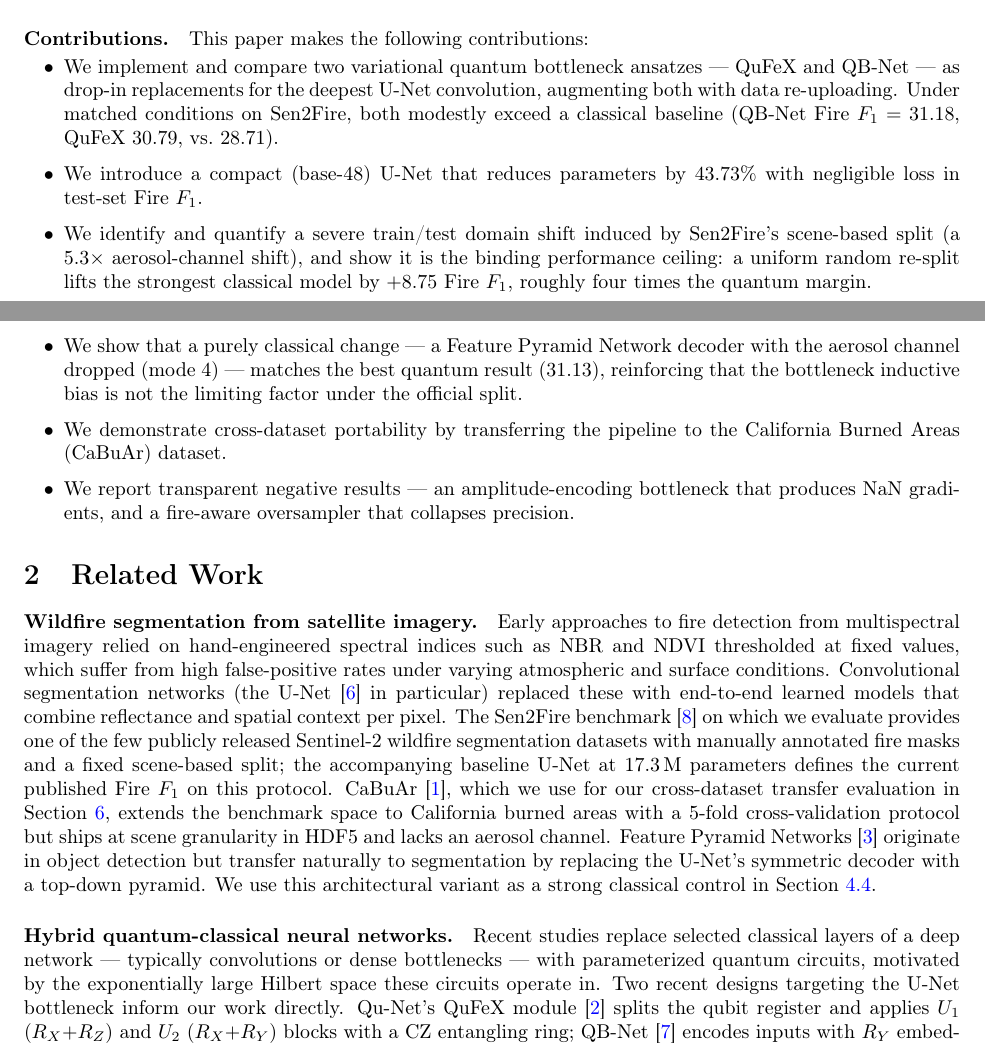
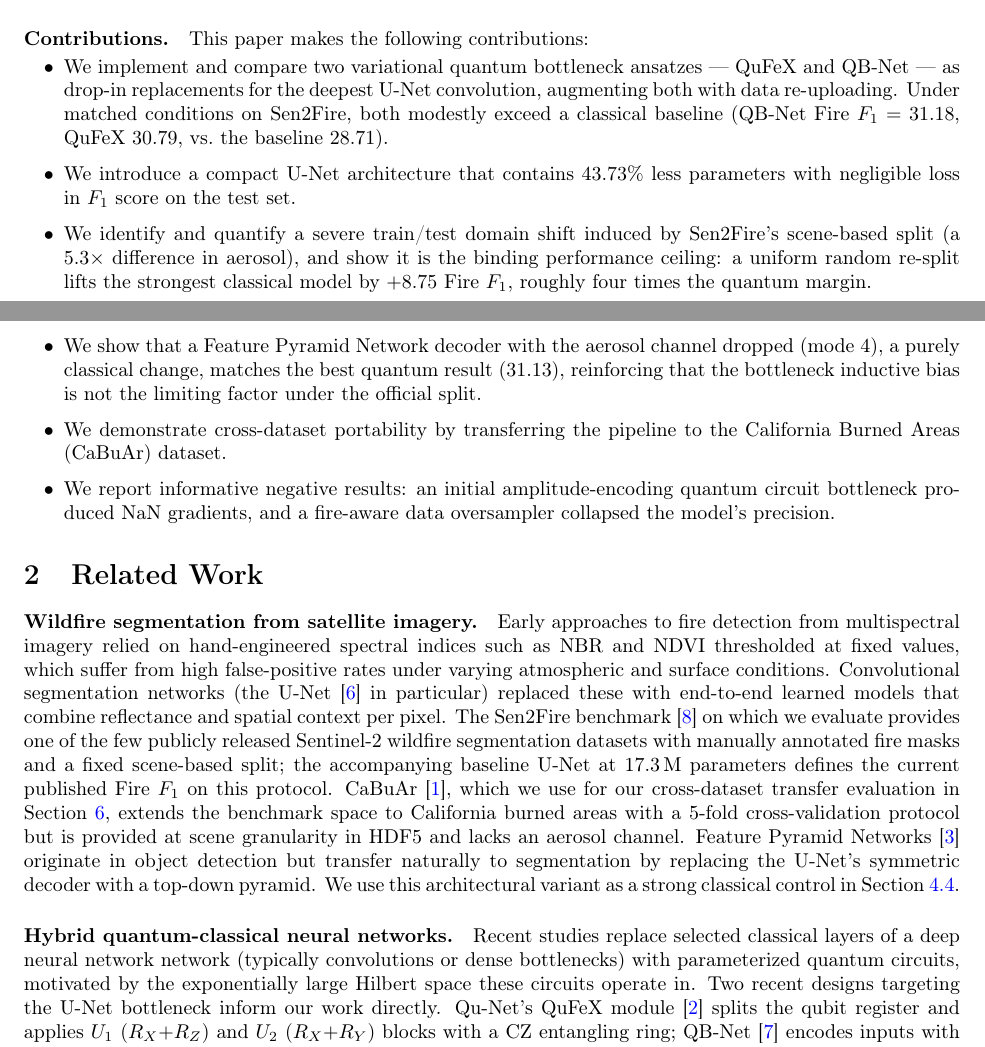
Before and after one commit to jaimanm/QFireNetPaper, a LaTeX paper (main.tex): two parts of pages 2 and 3 of 28, joined at a grey line, cut so that both start at the same text. Compiled offline with pdfLaTeX.

Commit message:
Updates from Overleaf

```diff
--- a/main.tex
+++ b/main.tex
@@ -62,21 +62,21 @@ Even within the deep learning family, however, wildfire detection remains a diff
 
 \paragraph{Contributions.} This paper makes the following contributions:
 \begin{itemize}[leftmargin=2em,topsep=2pt,itemsep=2pt]
-    \item We implement and compare two variational quantum bottleneck ansatzes --- QuFeX and QB-Net --- as drop-in replacements for the deepest U-Net convolution, augmenting both with data re-uploading. Under matched conditions on Sen2Fire, both modestly exceed a classical baseline (QB-Net Fire $F_1 = 31.18$, QuFeX $30.79$, vs.\ $28.71$).
-    \item We introduce a compact (base-48) U-Net that reduces parameters by $43.73\%$ with negligible loss in test-set Fire $F_1$.
-    \item We identify and quantify a severe train/test domain shift induced by Sen2Fire's scene-based split (a $5.3\times$ aerosol-channel shift), and show it is the binding performance ceiling: a uniform random re-split lifts the strongest classical model by $+8.75$ Fire $F_1$, roughly four times the quantum margin.
-    \item We show that a purely classical change --- a Feature Pyramid Network decoder with the aerosol channel dropped (mode~4) --- matches the best quantum result ($31.13$), reinforcing that the bottleneck inductive bias is not the limiting factor under the official split.
+    \item We implement and compare two variational quantum bottleneck ansatzes --- QuFeX and QB-Net --- as drop-in replacements for the deepest U-Net convolution, augmenting both with data re-uploading. Under matched conditions on Sen2Fire, both modestly exceed a classical baseline (QB-Net Fire $F_1 = 31.18$, QuFeX $30.79$, vs.\ the baseline $28.71$).
+    \item We introduce a compact U-Net architecture that contains $43.73\%$ less parameters with negligible loss in $F_1$ score on the test set.
+    \item We identify and quantify a severe train/test domain shift induced by Sen2Fire's scene-based split (a $5.3\times$ difference in aerosol), and show it is the binding performance ceiling: a uniform random re-split lifts the strongest classical model by $+8.75$ Fire $F_1$, roughly four times the quantum margin.
+    \item We show that a Feature Pyramid Network decoder with the aerosol channel dropped (mode~4), a purely classical change, matches the best quantum result ($31.13$), reinforcing that the bottleneck inductive bias is not the limiting factor under the official split.
     \item We demonstrate cross-dataset portability by transferring the pipeline to the California Burned Areas (CaBuAr) dataset.
-    \item We report transparent negative results --- an amplitude-encoding bottleneck that produces NaN gradients, and a fire-aware oversampler that collapses precision.
+    \item We report informative negative results: an initial amplitude-encoding quantum circuit bottleneck produced NaN gradients, and a fire-aware data oversampler collapsed the model's precision.
 \end{itemize}
 
 % =====================================================================
 \section{Related Work}
 % =====================================================================
 
-\paragraph{Wildfire segmentation from satellite imagery.} Early approaches to fire detection from multispectral imagery relied on hand-engineered spectral indices such as NBR and NDVI thresholded at fixed values, which suffer from high false-positive rates under varying atmospheric and surface conditions. Convolutional segmentation networks (the U-Net~\cite{unet} in particular) replaced these with end-to-end learned models that combine reflectance and spatial context per pixel. The Sen2Fire benchmark~\cite{sen2fire} on which we evaluate provides one of the few publicly released Sentinel-2 wildfire segmentation datasets with manually annotated fire masks and a fixed scene-based split; the accompanying baseline U-Net at 17.3\,M parameters defines the current published Fire $F_1$ on this protocol. CaBuAr~\cite{cabuar}, which we use for our cross-dataset transfer evaluation in Section~\ref{sec:cabuar}, extends the benchmark space to California burned areas with a 5-fold cross-validation protocol but ships at scene granularity in HDF5 and lacks an aerosol channel. Feature Pyramid Networks~\cite{fpn} originate in object detection but transfer naturally to segmentation by replacing the U-Net's symmetric decoder with a top-down pyramid. We use this architectural variant as a strong classical control in Section~\ref{sec:fpn-method}.
+\paragraph{Wildfire segmentation from satellite imagery.} Early approaches to fire detection from multispectral imagery relied on hand-engineered spectral indices such as NBR and NDVI thresholded at fixed values, which suffer from high false-positive rates under varying atmospheric and surface conditions. Convolutional segmentation networks (the U-Net~\cite{unet} in particular) replaced these with end-to-end learned models that combine reflectance and spatial context per pixel. The Sen2Fire benchmark~\cite{sen2fire} on which we evaluate provides one of the few publicly released Sentinel-2 wildfire segmentation datasets with manually annotated fire masks and a fixed scene-based split; the accompanying baseline U-Net at 17.3\,M parameters defines the current published Fire $F_1$ on this protocol. CaBuAr~\cite{cabuar}, which we use for our cross-dataset transfer evaluation in Section~\ref{sec:cabuar}, extends the benchmark space to California burned areas with a 5-fold cross-validation protocol but is provided at scene granularity in HDF5 and lacks an aerosol channel. Feature Pyramid Networks~\cite{fpn} originate in object detection but transfer naturally to segmentation by replacing the U-Net's symmetric decoder with a top-down pyramid. We use this architectural variant as a strong classical control in Section~\ref{sec:fpn-method}.
 
-\paragraph{Hybrid quantum-classical neural networks.} Recent studies replace selected classical layers of a deep network --- typically convolutions or dense bottlenecks --- with parameterized quantum circuits, motivated by the exponentially large Hilbert space these circuits operate in. Two recent designs targeting the U-Net bottleneck inform our work directly. Qu-Net's QuFeX module~\cite{qufex} splits the qubit register and applies $U_1$ ($R_X{+}R_Z$) and $U_2$ ($R_X{+}R_Y$) blocks with a CZ entangling ring; QB-Net~\cite{qbnet} encodes inputs with $R_Y$ embedding, applies a $U_3$ rotation on every qubit, and entangles via an open CNOT ladder. To both bottlenecks we add data re-uploading~\cite{data-reuploading}, re-encoding the input before every variational layer to lift effective expressivity without increasing the trainable parameter count. We introduce this modification because the original QuFeX design encodes the input only once. We adopt both circuits as drop-in bottleneck replacements inside an otherwise identical full-width U-Net, which isolates any classical/quantum performance difference to the circuit itself rather than to backbone changes. A known limitation in this family of architectures is gradient vanishing on deep or wide circuits, known as the barren-plateau phenomenon~\cite{barren-plateaus}. This constrains practical circuit depth on near-term hardware and motivates the modest qubit counts ($n \le 8$) and layer depths ($L \le 2$) we use in our experiments.
+\paragraph{Hybrid quantum-classical neural networks.} Recent studies replace selected classical layers of a deep neural network network (typically convolutions or dense bottlenecks) with parameterized quantum circuits, motivated by the exponentially large Hilbert space these circuits operate in. Two recent designs targeting the U-Net bottleneck inform our work directly. Qu-Net's QuFeX module~\cite{qufex} splits the qubit register and applies $U_1$ ($R_X{+}R_Z$) and $U_2$ ($R_X{+}R_Y$) blocks with a CZ entangling ring; QB-Net~\cite{qbnet} encodes inputs with $R_Y$ embedding, applies a $U_3$ rotation on every qubit, and entangles via an open CNOT ladder. To both bottlenecks we add data re-uploading~\cite{data-reuploading}, re-encoding the input before every variational layer to lift effective expressivity without increasing the trainable parameter count. We introduce this modification because the original QuFeX design encodes the input only once. We adopt both circuits as drop-in bottleneck replacements inside an otherwise identical full-width U-Net, which isolates any classical/quantum performance difference to the circuit itself rather than to backbone changes. A known limitation in this family of architectures is gradient vanishing on deep or wide circuits, known as the barren-plateau phenomenon~\cite{barren-plateaus}. This constrains practical circuit depth on near-term hardware and motivates the modest qubit counts ($n \le 8$) and layer depths ($L \le 2$) we use in our experiments.
 
 \paragraph{Class imbalance and regularization in dense prediction.} Fire pixels comprise under $6\%$ of the Sen2Fire test set, placing this benchmark squarely in the high class-imbalance regime studied by the dense-prediction literature. We compare weighted cross-entropy, Dice-augmented losses, and focal variants as standard mitigations in Section~\ref{sec:lossablation}. On the regularization side, MixUp~\cite{mixup} and CutMix~\cite{cutmix} sample-mixing strategies are now standard ingredients in modern segmentation training pipelines; we apply both inside the FPN variant of our backbone described in Section~\ref{sec:fpn-method}.
 
```
Also changed, not shown: media/v2_fig/v2_fig_cross_dataset.png (added), media/v2_fig/v2_fig_domain_shift_channels.png (added), media/v2_fig/v2_fig_epoch_progression.png (added), media/v2_fig/v2_fig_fpn_ablation.png (added), media/v2_fig/v2_fig_loss_ablation.png (added), media/v2_fig/v2_fig_main_results.png (added), media/v2_fig/v2_fig_quantum_variants.png (added), media/v2_fig/v2_fig_sampler_failure.png (added), media/v2_fig/v2_fig_scene_vs_random.png (added), media/v2_fig/v2_fig_threshold_sweep.png (added), media/v2_fig/v2_fig_training_curves.png (added), media/v2_fig/v2_fig_val_test_gap.png (added), main.tex (4 more changed lines).
